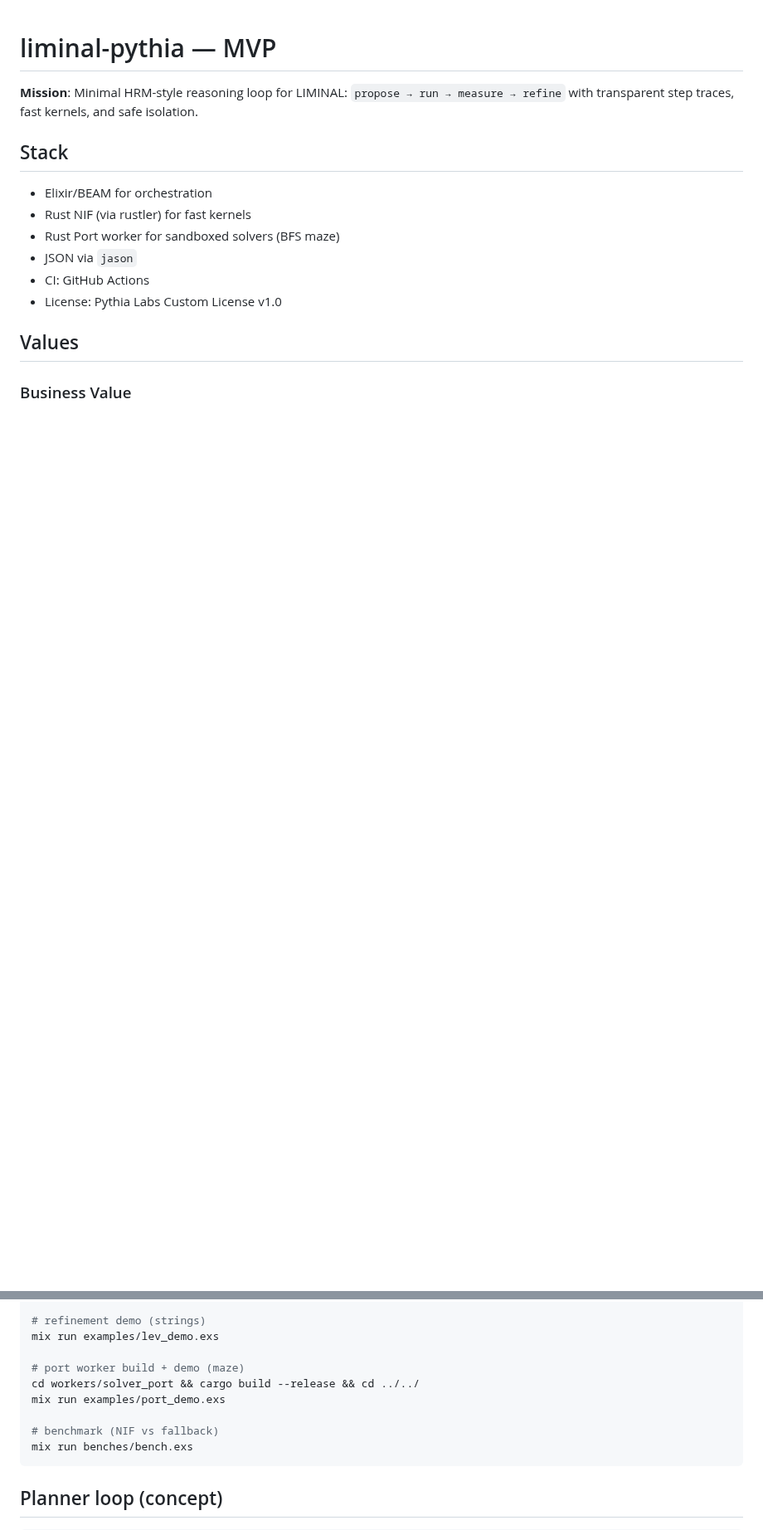
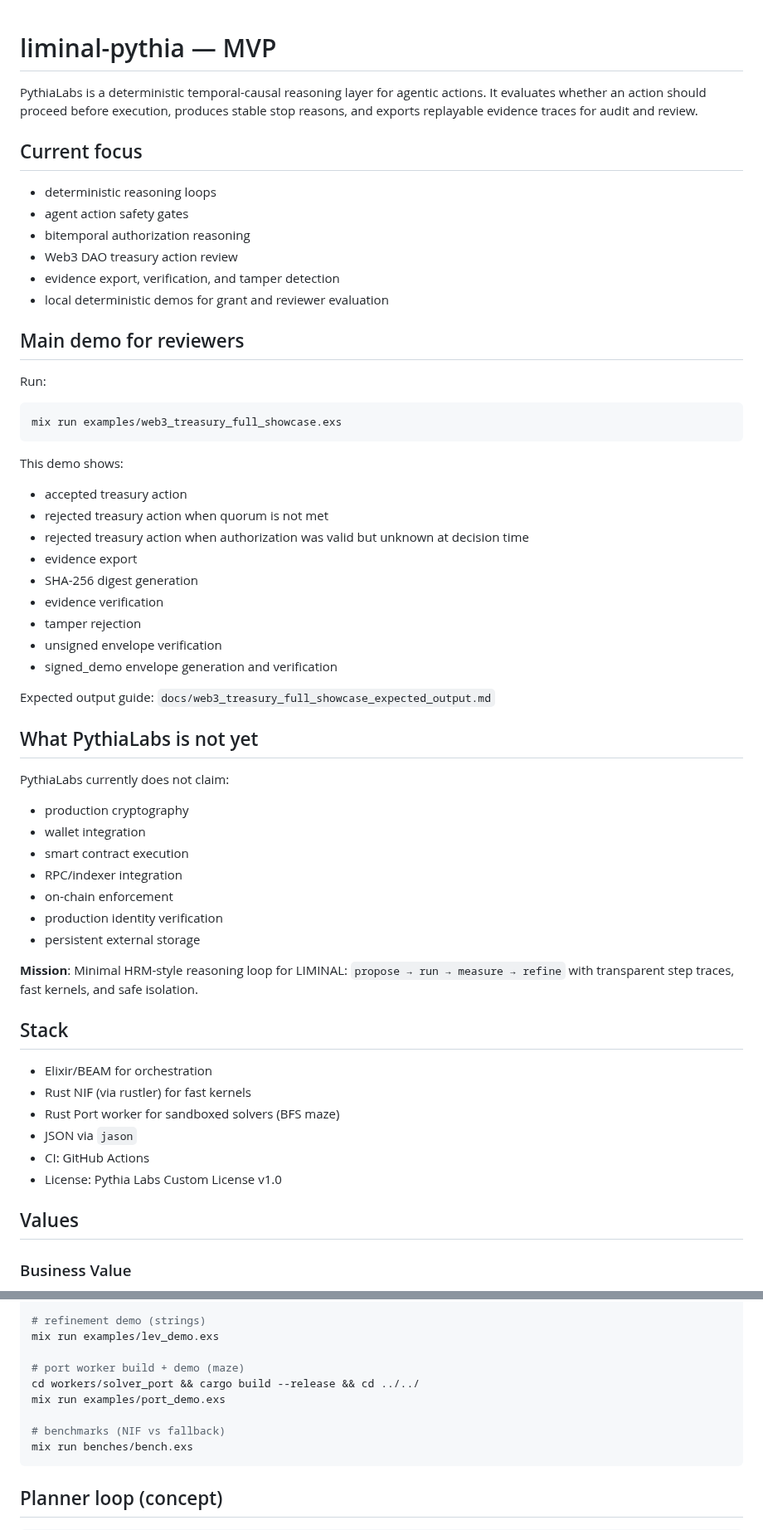
Before and after one commit to safal207/pythiaLabs, a Markdown page: README.md, 2 parts joined by grey strips. Shown at 83% size. Drawn GitHub-style; blank space fills up the shorter version.

Commit message:
docs: polish README executive block for reviewers

````diff
--- a/README.md
+++ b/README.md
@@ -1,4 +1,48 @@
 # liminal-pythia — MVP
+
+PythiaLabs is a deterministic temporal-causal reasoning layer for agentic actions. It evaluates whether an action should proceed before execution, produces stable stop reasons, and exports replayable evidence traces for audit and review.
+
+## Current focus
+- deterministic reasoning loops
+- agent action safety gates
+- bitemporal authorization reasoning
+- Web3 DAO treasury action review
+- evidence export, verification, and tamper detection
+- local deterministic demos for grant and reviewer evaluation
+
+## Main demo for reviewers
+
+Run:
+
+```bash
+mix run examples/web3_treasury_full_showcase.exs
+```
+
+This demo shows:
+
+- accepted treasury action
+- rejected treasury action when quorum is not met
+- rejected treasury action when authorization was valid but unknown at decision time
+- evidence export
+- SHA-256 digest generation
+- evidence verification
+- tamper rejection
+- unsigned envelope verification
+- signed_demo envelope generation and verification
+
+Expected output guide: `docs/web3_treasury_full_showcase_expected_output.md`
+
+## What PythiaLabs is not yet
+
+PythiaLabs currently does not claim:
+
+- production cryptography
+- wallet integration
+- smart contract execution
+- RPC/indexer integration
+- on-chain enforcement
+- production identity verification
+- persistent external storage
 
 **Mission**: Minimal HRM-style reasoning loop for LIMINAL: `propose → run → measure → refine` with transparent step traces, fast kernels, and safe isolation.
 
@@ -37,7 +81,7 @@ mix run examples/lev_demo.exs
 cd workers/solver_port && cargo build --release && cd ../../
 mix run examples/port_demo.exs
 
-# benchmark (NIF vs fallback)
+# benchmarks (NIF vs fallback)
 mix run benches/bench.exs
 ```
 
````
